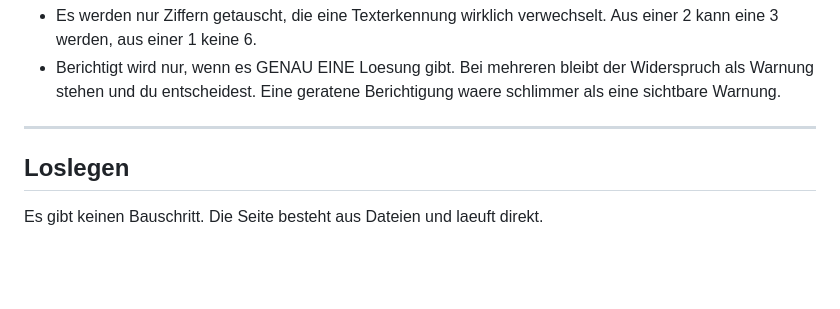
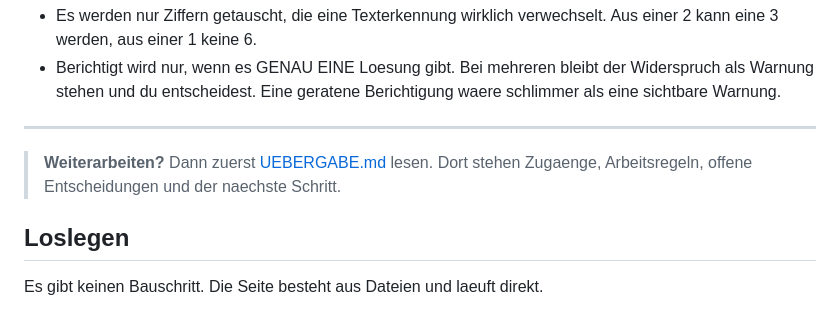
Before and after one commit to Harryclaude-hub/kombi-exchange, a Markdown page: README.md, the part around the change. Rendered like a GitHub page; blank space fills up the shorter version.

```diff
--- a/README.md
+++ b/README.md
@@ -51,6 +51,9 @@ Zwei Regeln machen das sicher:
   waere schlimmer als eine sichtbare Warnung.
 
 ---
+
+> **Weiterarbeiten?** Dann zuerst [UEBERGABE.md](UEBERGABE.md) lesen. Dort stehen
+> Zugaenge, Arbeitsregeln, offene Entscheidungen und der naechste Schritt.
 
 ## Loslegen
 
```
Also changed, not shown: UEBERGABE.md (added, +228 -0 lines).
